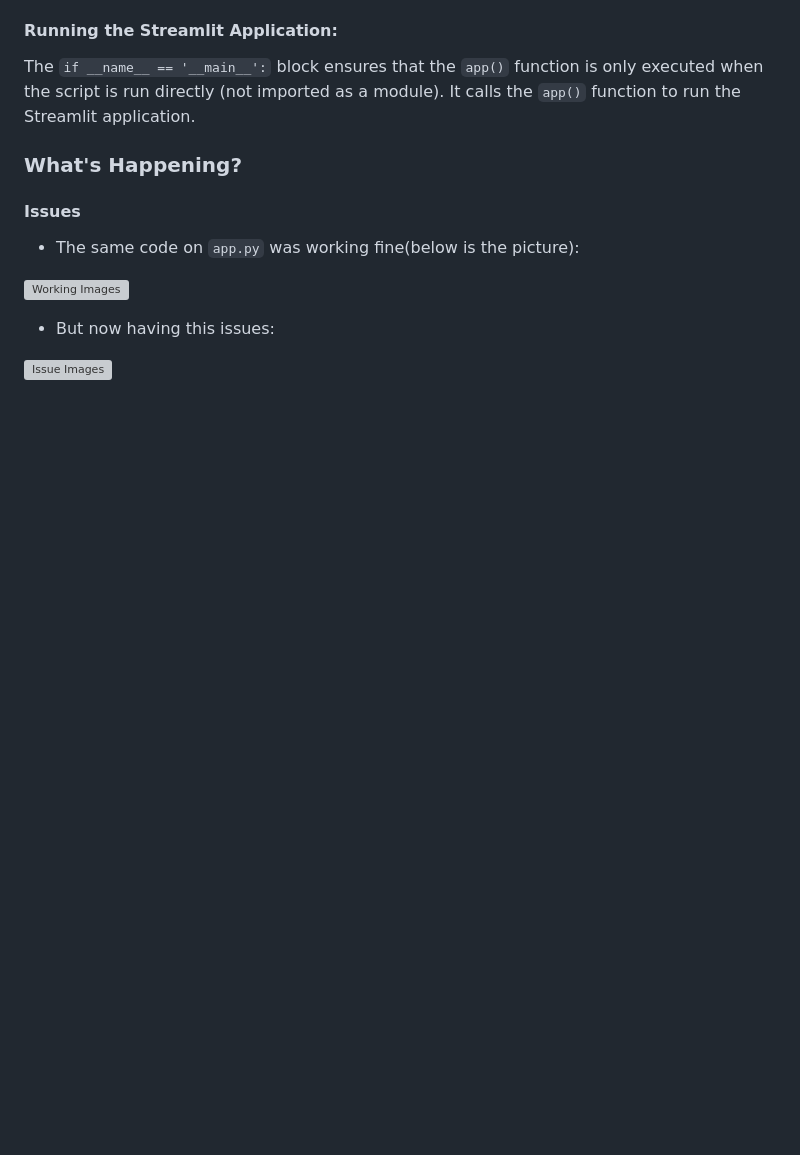
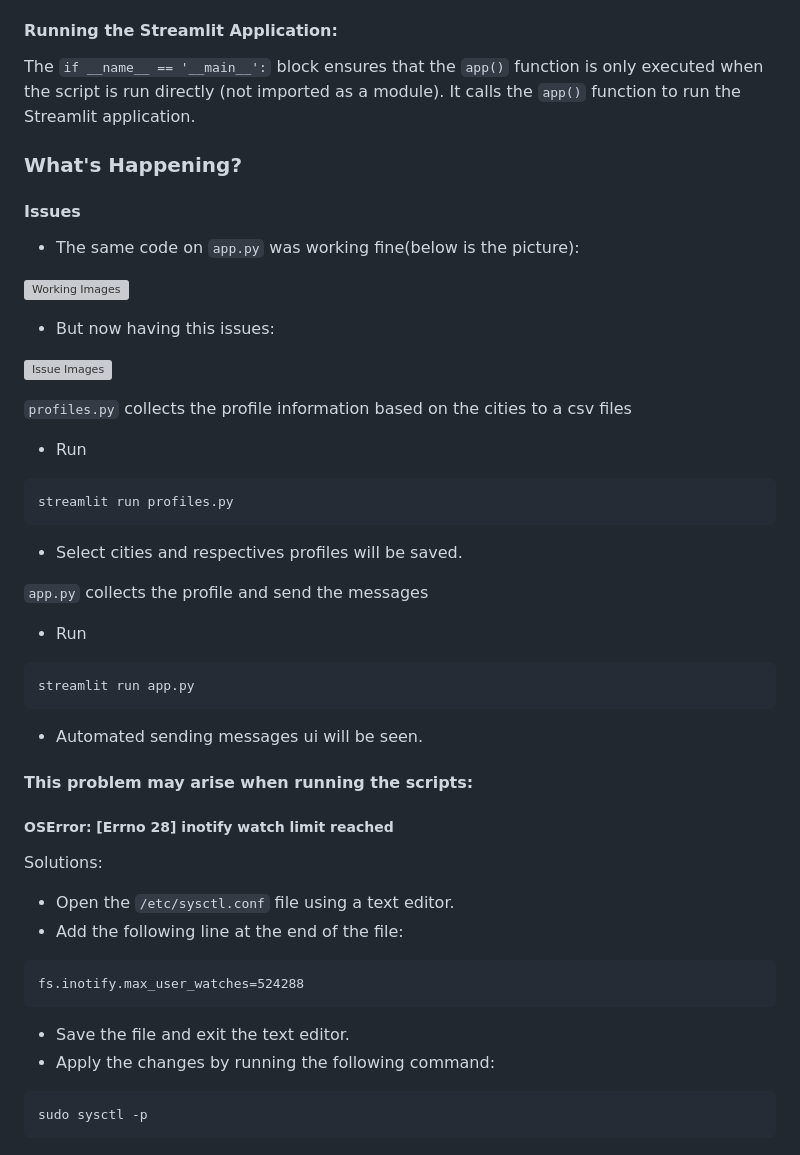
Before and after one commit to kuxall/igbot, a Markdown page: README.md, the part around the change. Drawn GitHub-style; blank space fills up the shorter version; grey boxes are pictures that could not be loaded.

````diff
--- a/README.md
+++ b/README.md
@@ -43,3 +43,34 @@ The `if __name__ == '__main__':` block ensures that the `app()` function is only
 - But now having this issues:
 
 ![Issue Images](https://github.com/sherpa-codes/igbot/blob/main/images/issues.png?raw=true)
+
+
+`profiles.py` collects the profile information based on the cities to a csv files
+- Run
+```
+streamlit run profiles.py
+```
+- Select cities and respectives profiles will be saved.
+
+`app.py` collects the profile and send the messages
+- Run
+```
+streamlit run app.py
+```
+- Automated sending messages ui will be seen.
+
+#### This problem may arise when running the scripts:
+##### OSError: [Errno 28] inotify watch limit reached
+
+Solutions:
+
+- Open the `/etc/sysctl.conf` file using a text editor.
+- Add the following line at the end of the file:
+```
+fs.inotify.max_user_watches=524288
+```
+- Save the file and exit the text editor.
+- Apply the changes by running the following command:
+```
+sudo sysctl -p
+```
````
